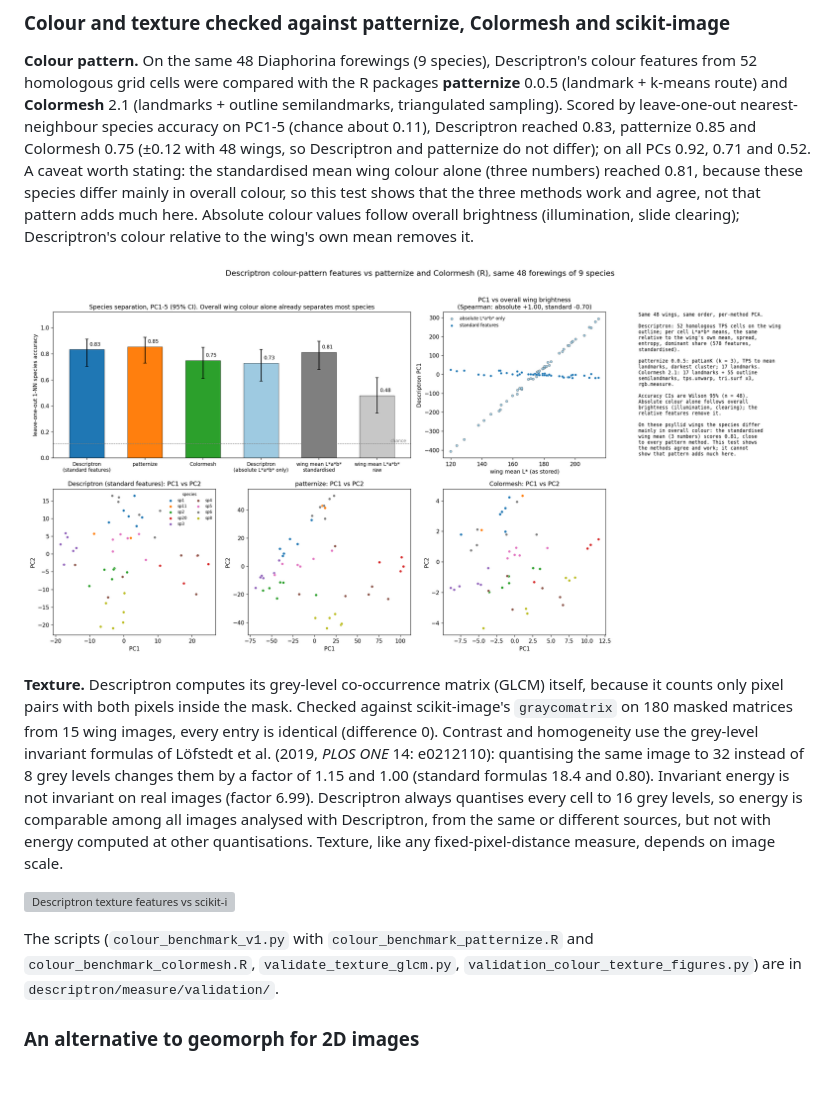
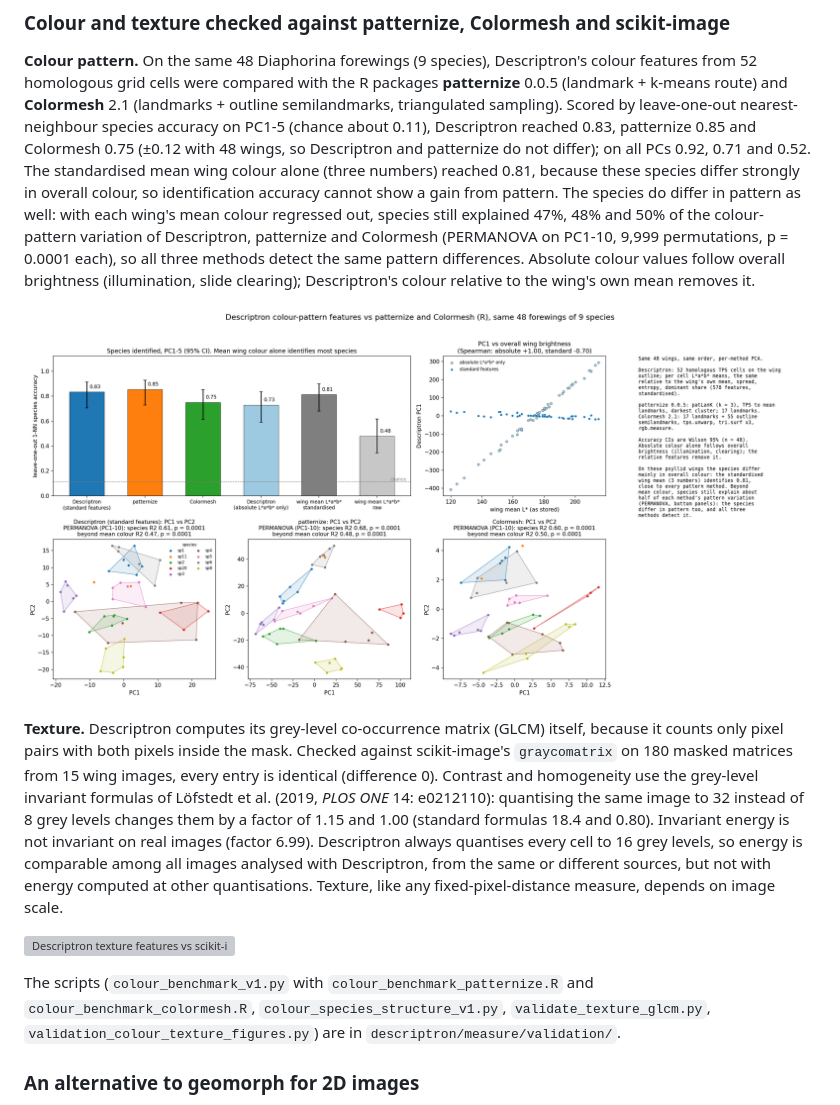
Before and after one commit to alexrvandam/Descriptron, a Markdown page: README.md, the part around the change. Rendered like a GitHub page; pictures changed too: docs/tutorial/validation_colour_vs_patternize_colormesh.png; blank space fills up the shorter version; grey boxes are pictures that could not be loaded.

```diff
--- a/README.md
+++ b/README.md
@@ -168,9 +168,11 @@ homologous grid cells were compared with the R packages **patternize** 0.0.5 (la
 **Colormesh** 2.1 (landmarks + outline semilandmarks, triangulated sampling). Scored by leave-one-out
 nearest-neighbour species accuracy on PC1-5 (chance about 0.11), Descriptron reached 0.83, patternize 0.85
 and Colormesh 0.75 (±0.12 with 48 wings, so Descriptron and patternize do not differ); on all PCs 0.92, 0.71
-and 0.52. A caveat worth stating: the standardised mean wing colour alone (three numbers) reached 0.81, because
-these species differ mainly in overall colour, so this test shows that the three methods work and agree, not
-that pattern adds much here. Absolute colour values follow overall brightness (illumination, slide clearing);
+and 0.52. The standardised mean wing colour alone (three numbers) reached 0.81, because these species differ
+strongly in overall colour, so identification accuracy cannot show a gain from pattern. The species do differ in
+pattern as well: with each wing's mean colour regressed out, species still explained 47%, 48% and 50% of the
+colour-pattern variation of Descriptron, patternize and Colormesh (PERMANOVA on PC1-10, 9,999 permutations,
+p = 0.0001 each), so all three methods detect the same pattern differences. Absolute colour values follow overall brightness (illumination, slide clearing);
 Descriptron's colour relative to the wing's own mean removes it.
 
 ![Descriptron colour features vs patternize and Colormesh](docs/tutorial/validation_colour_vs_patternize_colormesh.png)
@@ -188,7 +190,8 @@ depends on image scale.
 ![Descriptron texture features vs scikit-image, and grey-level invariance](docs/tutorial/validation_texture_glcm.png)
 
 The scripts (`colour_benchmark_v1.py` with `colour_benchmark_patternize.R` and `colour_benchmark_colormesh.R`,
-`validate_texture_glcm.py`, `validation_colour_texture_figures.py`) are in `descriptron/measure/validation/`.
+`colour_species_structure_v1.py`, `validate_texture_glcm.py`, `validation_colour_texture_figures.py`) are in
+`descriptron/measure/validation/`.
 
 ### An alternative to geomorph for 2D images
 
```
Also changed, not shown: 4 other files.
